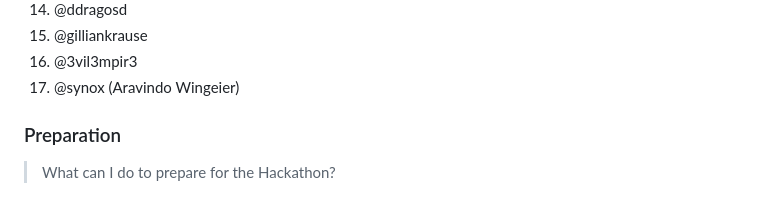
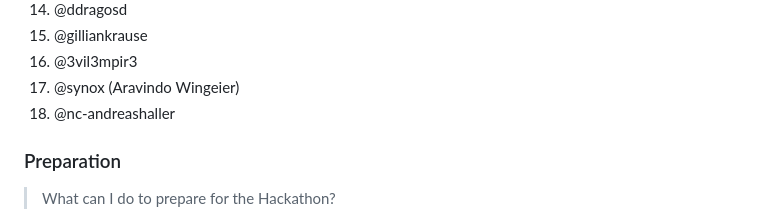
Before and after one commit to adobe/helix-home, a Markdown page: hackathons/12-psp.md, the part around the change. GitHub-like rendering.

Commit message:
Update 12-psp.md, add myself

```diff
--- a/hackathons/12-psp.md
+++ b/hackathons/12-psp.md
@@ -78,6 +78,7 @@ If you have been invited and will come, please put your name down in the list.
 1. @gilliankrause
 1. @3vil3mpir3
 1. @synox (Aravindo Wingeier)
+1. @nc-andreashaller
 
 ### Preparation
 
```
